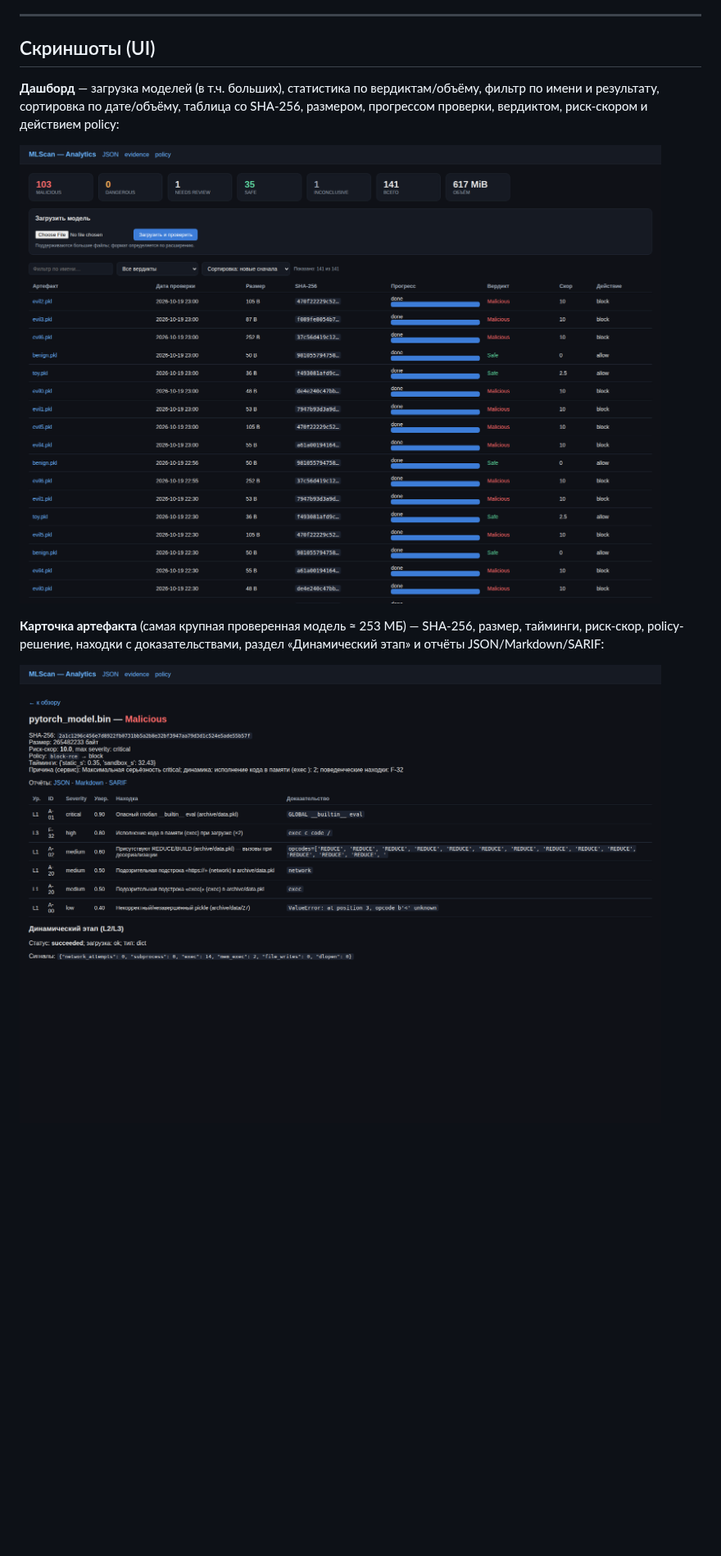
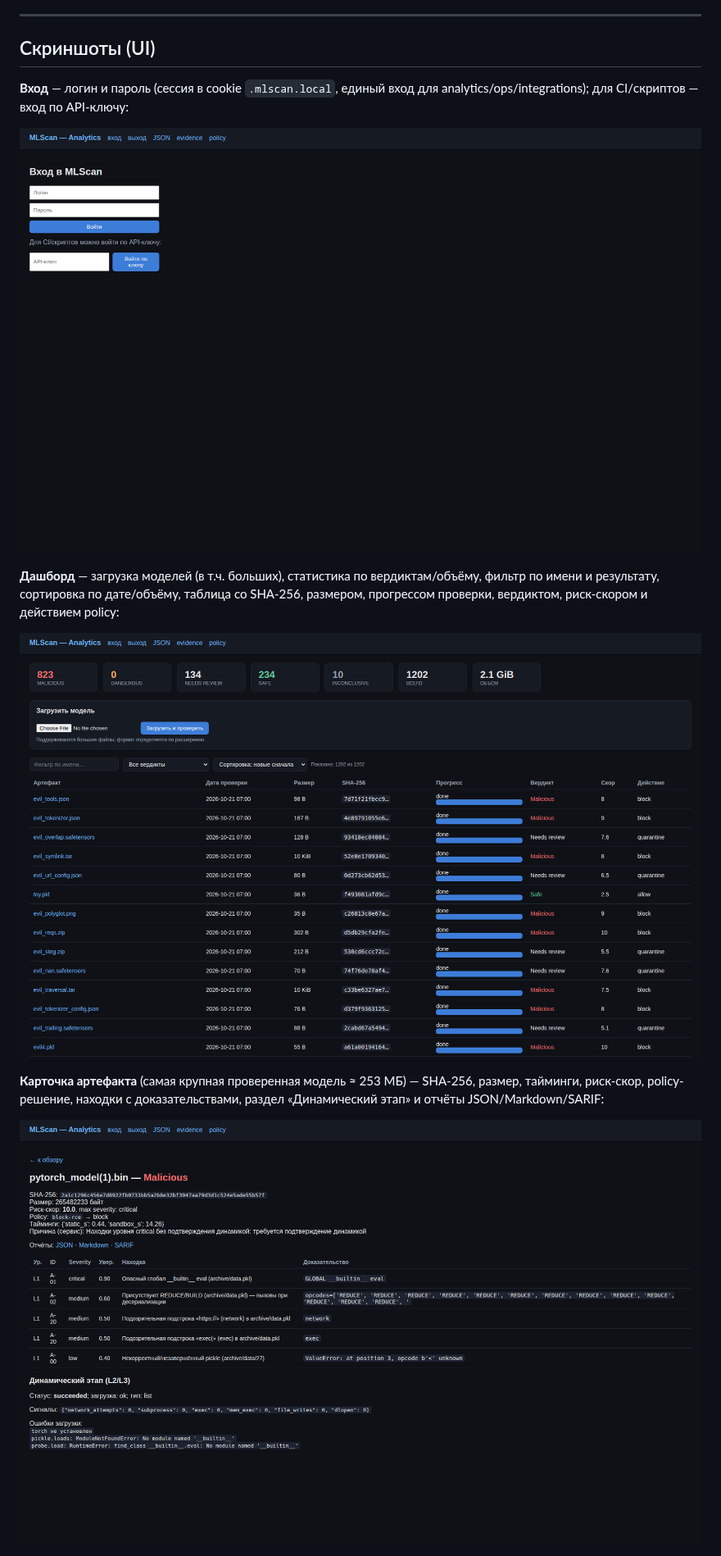
Before and after one commit to pol4/MLScan, a Markdown page: README.md, the part around one of its changes. Shown at 82% size. Rendered like a GitHub page; pictures changed too: docs/img/ui-artifact.png, docs/img/ui-dashboard.png, docs/img/ui-login.png (added); blank space fills up the shorter version.

Commit message:
docs: refresh UI screenshots (login/dashboard/artifact) and add model-as-code artifact card screenshot to README

```diff
--- a/README.md
+++ b/README.md
@@ -171,6 +171,11 @@ AuthN/Z (API-ключи + RBAC + вход в UI), журнал подключе
 
 ## Скриншоты (UI)
 
+**Вход** — логин и пароль (сессия в cookie `.mlscan.local`, единый вход для analytics/ops/integrations);
+для CI/скриптов — вход по API-ключу:
+
+![MLScan UI — вход](docs/img/ui-login.png)
+
 **Дашборд** — загрузка моделей (в т.ч. больших), статистика по вердиктам/объёму, фильтр по имени
 и результату, сортировка по дате/объёму, таблица со SHA-256, размером, прогрессом проверки,
 вердиктом, риск-скором и действием policy:
```
Also changed, not shown: other parts of README.md (+6 -0 lines), docs/img/ui-format-artifact.png (added).
